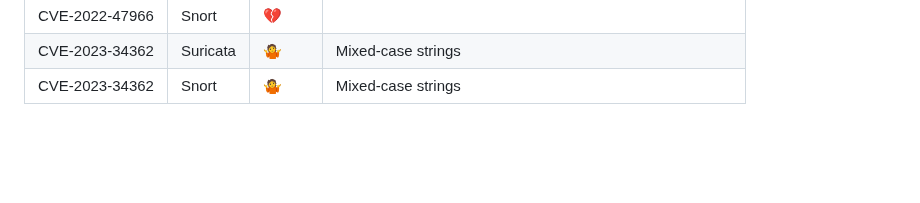
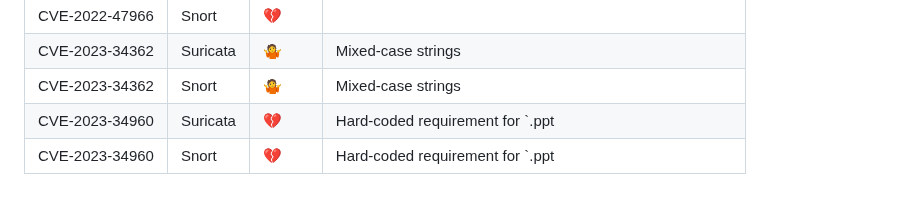
Before and after one commit to vulncheck-oss/initial-access-community, a Markdown page: docs/signature_intelligence.md, the part around the change. Drawn GitHub-style; blank space fills up the shorter version.

Commit message:
Added bypass info
GitOrigin-RevId: a48e94928f80a5f75d9a90d9c06cea4cc927e649

```diff
--- a/docs/signature_intelligence.md
+++ b/docs/signature_intelligence.md
@@ -84,3 +84,5 @@ Status emojis:
 |CVE-2022-47966|Snort|💔||
 |CVE-2023-34362|Suricata|🤷|Mixed-case strings|
 |CVE-2023-34362|Snort|🤷|Mixed-case strings|
+|CVE-2023-34960|Suricata|💔|Hard-coded requirement for `.ppt|
+|CVE-2023-34960|Snort|💔|Hard-coded requirement for `.ppt|
```
